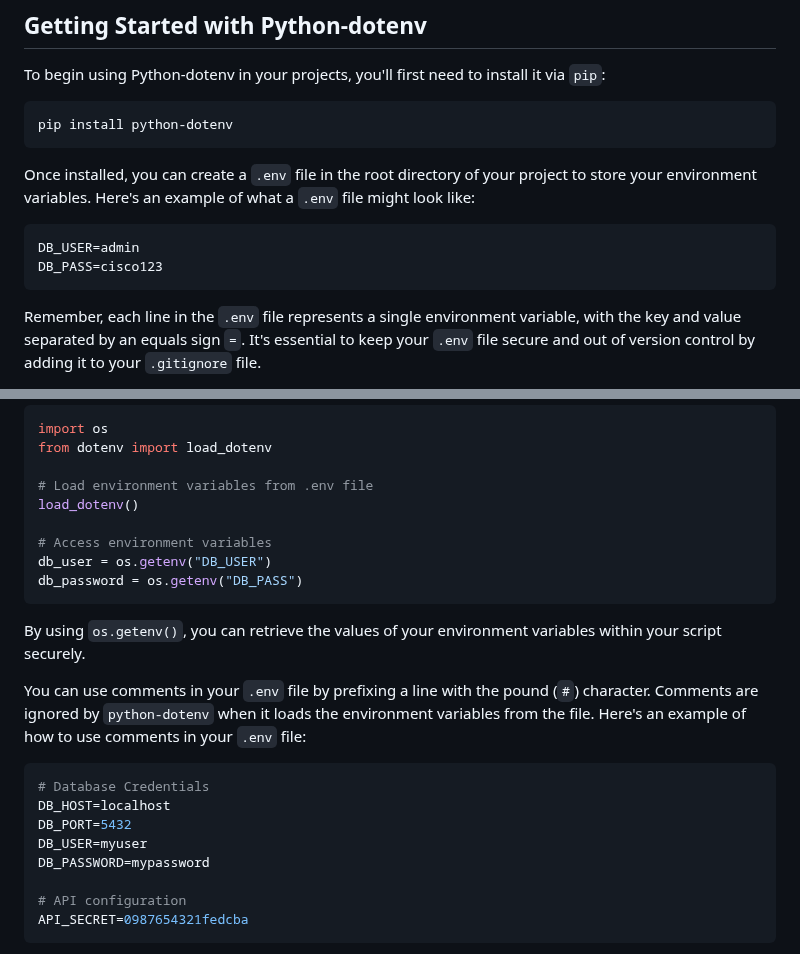
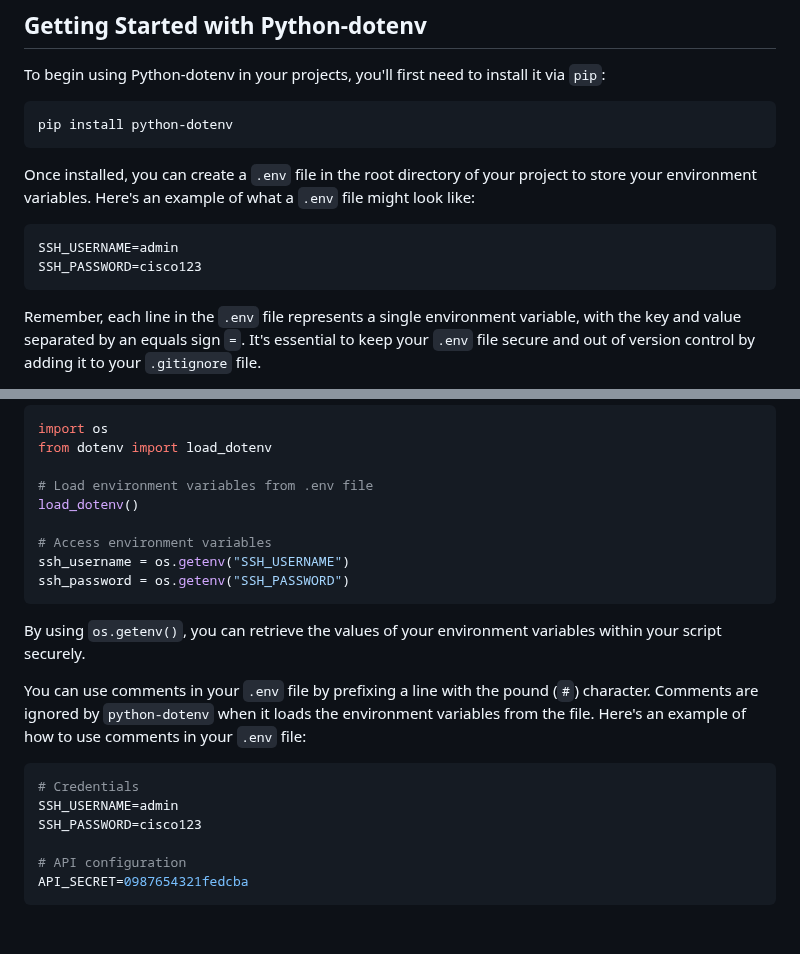
Before and after one commit to sydasif/my-pandoc-book, a Markdown page: chapters/22-dotenv.md, 2 parts joined by grey strips. Drawn GitHub-style; blank space fills up the shorter version.

Commit message:
update blog

````diff
--- a/chapters/22-dotenv.md
+++ b/chapters/22-dotenv.md
@@ -25,8 +25,8 @@ pip install python-dotenv
 Once installed, you can create a `.env` file in the root directory of your project to store your environment variables. Here's an example of what a `.env` file might look like:
 
 ```bash
-DB_USER=admin
-DB_PASS=cisco123
+SSH_USERNAME=admin
+SSH_PASSWORD=cisco123
 ```
 
 Remember, each line in the `.env` file represents a single environment variable, with the key and value separated by an equals sign `=`. It's essential to keep your `.env` file secure and out of version control by adding it to your `.gitignore` file.
@@ -43,8 +43,8 @@ from dotenv import load_dotenv
 load_dotenv()
 
 # Access environment variables
-db_user = os.getenv("DB_USER")
-db_password = os.getenv("DB_PASS")
+ssh_username = os.getenv("SSH_USERNAME")
+ssh_password = os.getenv("SSH_PASSWORD")
 ```
 
 By using `os.getenv()`, you can retrieve the values of your environment variables within your script securely.
@@ -52,11 +52,9 @@ By using `os.getenv()`, you can retrieve the values of your environment variable
 You can use comments in your `.env` file by prefixing a line with the pound (`#`) character. Comments are ignored by `python-dotenv` when it loads the environment variables from the file. Here's an example of how to use comments in your `.env` file:
 
 ```bash
-# Database Credentials
-DB_HOST=localhost
-DB_PORT=5432
-DB_USER=myuser
-DB_PASSWORD=mypassword
+# Credentials
+SSH_USERNAME=admin
+SSH_PASSWORD=cisco123
 
 # API configuration
 API_SECRET=0987654321fedcba
````
